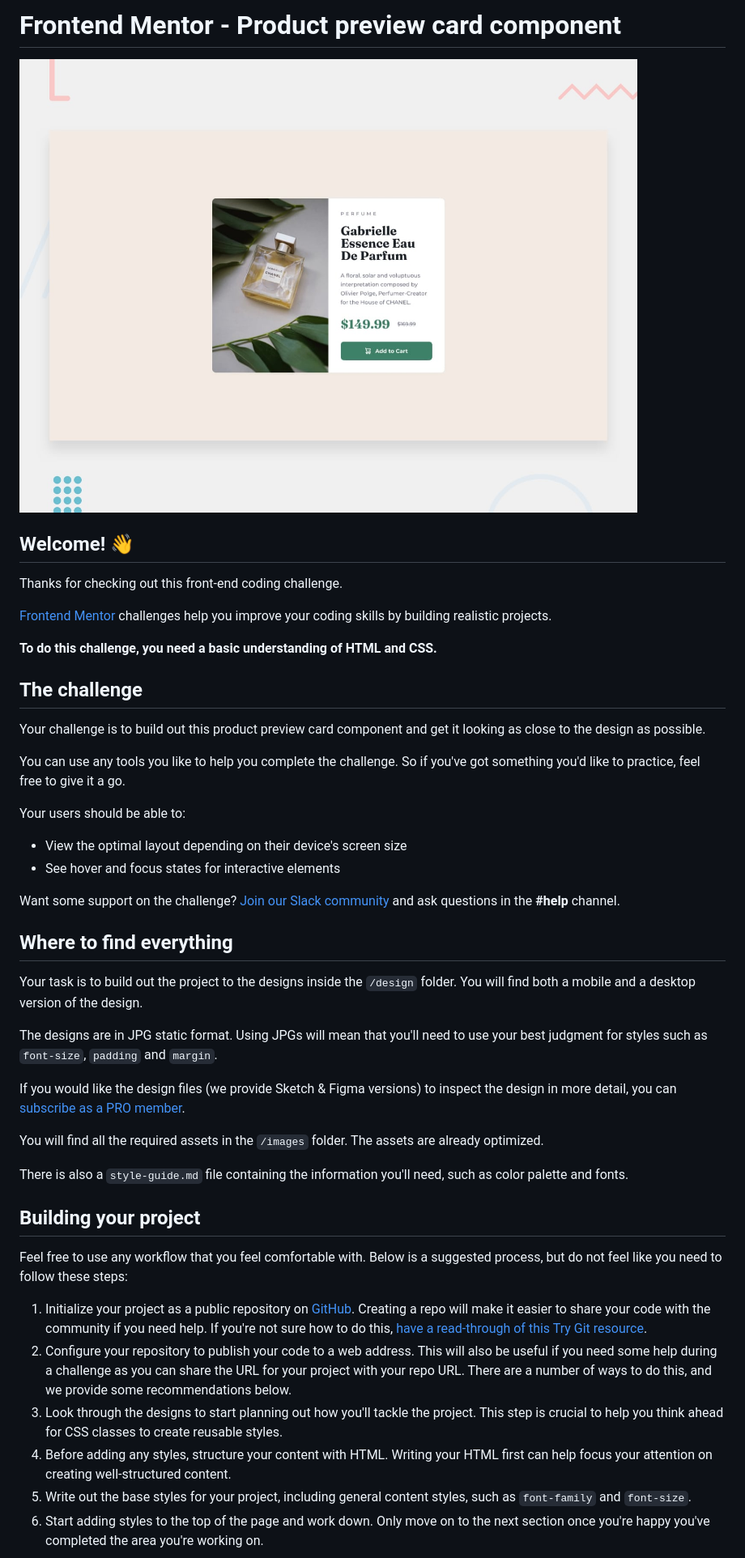
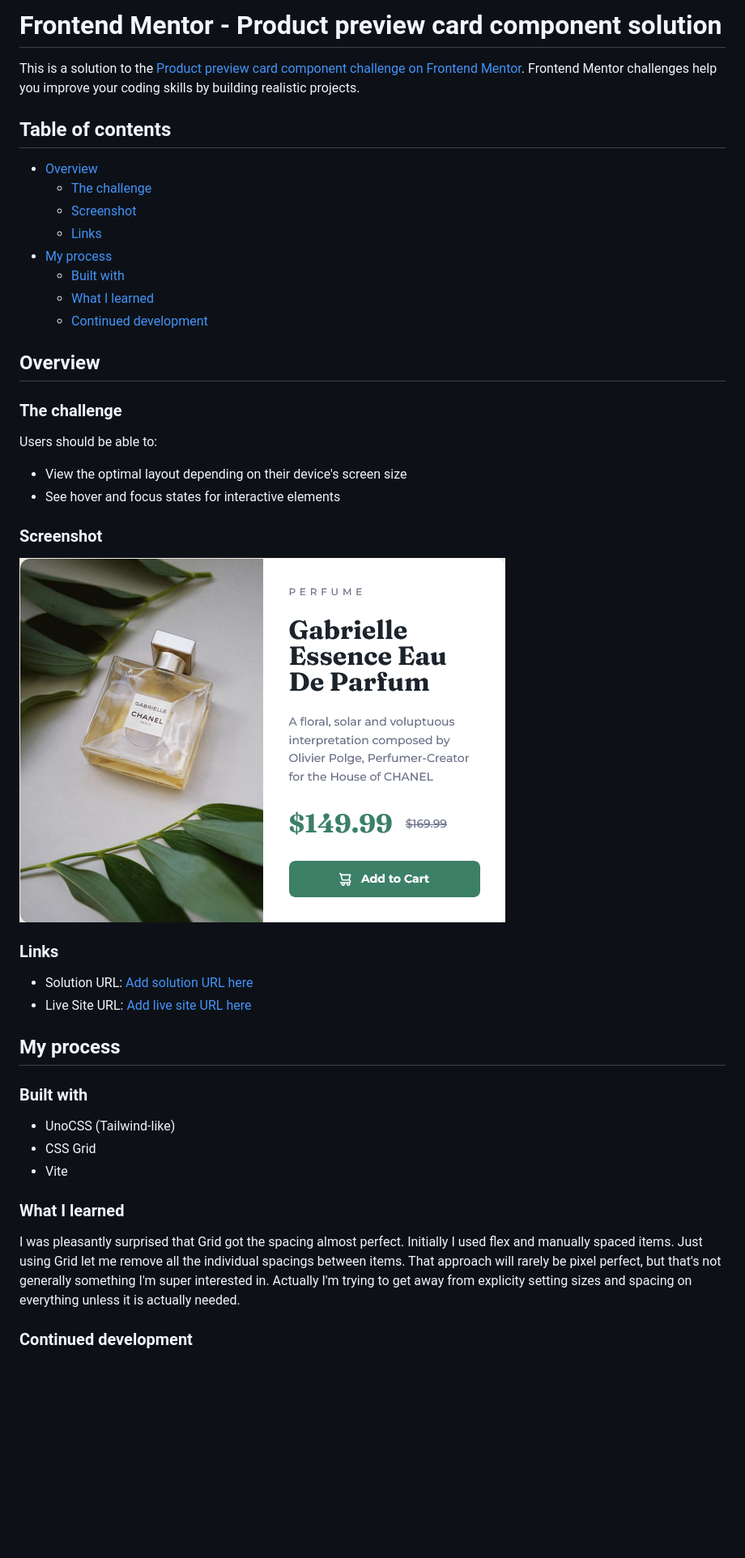
Before and after one commit to sgarcialaguna/fm-product-preview-card, a Markdown page: README.md, the part around the change printed below. Shown: that part at 81% size. Drawn GitHub-style; pictures changed too: screenshot.png (added); blank space fills up the shorter version.

```diff
--- a/README.md
+++ b/README.md
@@ -1,48 +1,47 @@
-# Frontend Mentor - Product preview card component
+# Frontend Mentor - Product preview card component solution
 
-![Design preview for the Product preview card component coding challenge](./design/desktop-preview.jpg)
+This is a solution to the [Product preview card component challenge on Frontend Mentor](https://www.frontendmentor.io/challenges/product-preview-card-component-GO7UmttRfa). Frontend Mentor challenges help you improve your coding skills by building realistic projects.
 
-## Welcome! 👋
+## Table of contents
 
-Thanks for checking out this front-end coding challenge.
+- [Overview](#overview)
+  - [The challenge](#the-challenge)
+  - [Screenshot](#screenshot)
+  - [Links](#links)
+- [My process](#my-process)
+  - [Built with](#built-with)
+  - [What I learned](#what-i-learned)
+  - [Continued development](#continued-development)
 
-[Frontend Mentor](https://www.frontendmentor.io) challenges help you improve your coding skills by building realistic projects.
+## Overview
 
-**To do this challenge, you need a basic understanding of HTML and CSS.**
+### The challenge
 
-## The challenge
-
-Your challenge is to build out this product preview card component and get it looking as close to the design as possible.
-
-You can use any tools you like to help you complete the challenge. So if you've got something you'd like to practice, feel free to give it a go.
-
-Your users should be able to:
+Users should be able to:
 
 - View the optimal layout depending on their device's screen size
 - See hover and focus states for interactive elements
 
-Want some support on the challenge? [Join our Slack community](https://www.frontendmentor.io/slack) and ask questions in the **#help** channel.
+### Screenshot
 
-## Where to find everything
+![](./screenshot.png)
 
-Your task is to build out the project to the designs inside the `/design` folder. You will find both a mobile and a desktop version of the design.
+### Links
 
-The designs are in JPG static format. Using JPGs will mean that you'll need to use your best judgment for styles such as `font-size`, `padding` and `margin`.
+- Solution URL: [Add solution URL here](https://github.com/sgarcialaguna/fm-product-preview-card)
+- Live Site URL: [Add live site URL here](https://sgarcialaguna.github.io/fm-product-preview-card/)
 
-If you would like the design files (we provide Sketch & Figma versions) to inspect the design in more detail, you can [subscribe as a PRO member](https://www.frontendmentor.io/pro).
+## My process
 
-You will find all the required assets in the `/images` folder. The assets are already optimized.
+### Built with
 
-There is also a `style-guide.md` file containing the information you'll need, such as color palette and fonts.
+- UnoCSS (Tailwind-like)
+- CSS Grid
+- Vite
 
-## Building your project
+### What I learned
 
-Feel free to use any workflow that you feel comfortable with. Below is a suggested process, but do not feel like you need to follow these steps:
+I was pleasantly surprised that Grid got the spacing almost perfect. Initially I used flex and manually spaced items. Just using Grid let me remove all the individual spacings between items. That approach will rarely be pixel perfect, but that's not generally something I'm super interested in. Actually I'm trying to get away from explicity setting sizes and spacing on everything unless it is actually needed.
 
-1. Initialize your project as a public repository on [GitHub](https://github.com/). Creating a repo will make it easier to share your code with the community if you need help. If you're not sure how to do this, [have a read-through of this Try Git resource](https://try.github.io/).
-2. Configure your repository to publish your code to a web address. This will also be useful if you need some help during a challenge as you can share the URL for your project with your repo URL. There are a number of ways to do this, and we provide some recommendations below.
-3. Look through the designs to start planning out how you'll tackle the project. This step is crucial to help you think ahead for CSS classes to create reusable styles.
-4. Before adding any styles, structure your content with HTML. Writing your HTML first can help focus your attention on creating well-structured content.
-5. Write out the base styles for your project, including general content styles, such as `font-family` and `font-size`.
-6. Start adding styles to the top of the page and work down. Only move on to the next section once you're happy you've completed the area you're working on.
+### Continued development
 
```
Also changed, not shown: other parts of README.md (+3 -42 lines).
